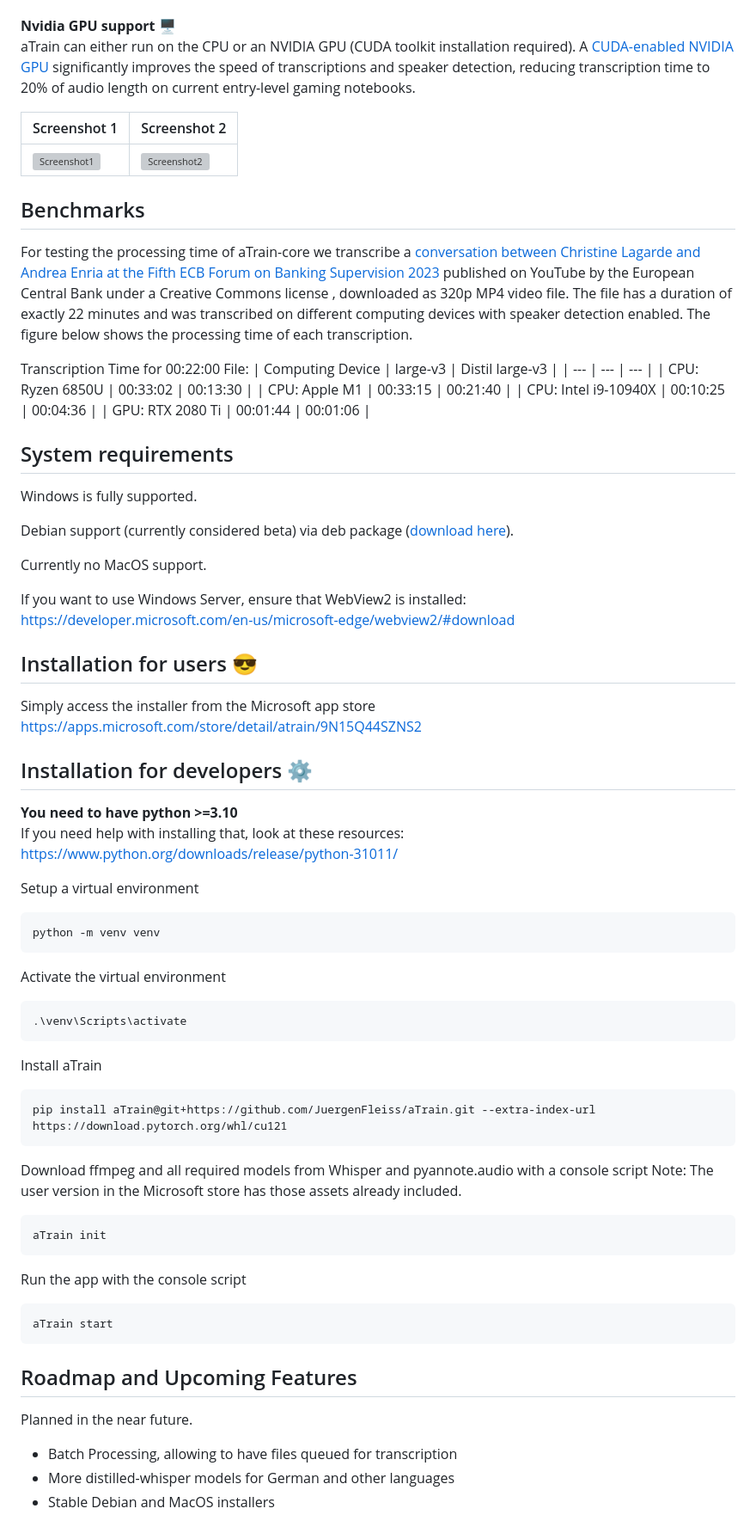
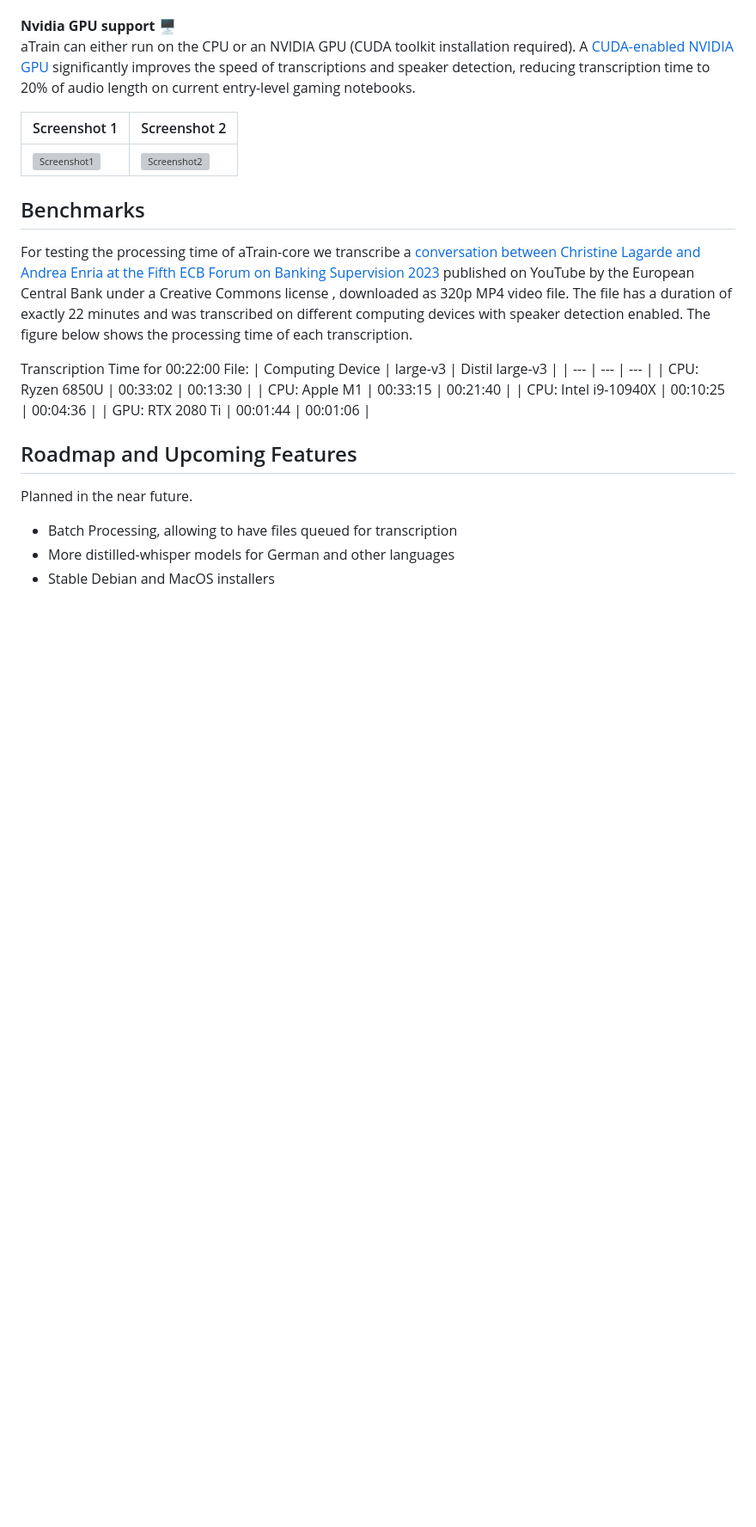
Before and after one commit to JuergenFleiss/aTrain, a Markdown page: README.md, the part around one of its changes. Shown at 86% size. GitHub-like rendering; blank space fills up the shorter version; grey boxes are pictures that could not be loaded.

Commit message:
Moved Dev install and Build instructions from README.md to wiki

````diff
--- a/README.md
+++ b/README.md
@@ -56,48 +56,6 @@ Transcription Time for 00:22:00 File:
 | CPU: Intel i9-10940X   | 00:10:25    | 00:04:36          |
 | GPU: RTX 2080 Ti       | 00:01:44    | 00:01:06          |
 
-## System requirements
-Windows is fully supported.
-
-Debian support (currently considered beta) via deb package ([download here](https://business-analytics.uni-graz.at/en/research/atrain/download/)).
-
-Currently no MacOS support.
-
-If you want to use Windows Server, ensure that WebView2 is installed:
-https://developer.microsoft.com/en-us/microsoft-edge/webview2/#download
-
-## Installation for users 😎
-Simply access the installer from the Microsoft app store
-https://apps.microsoft.com/store/detail/atrain/9N15Q44SZNS2
-
-## Installation for developers ⚙️
-
-**You need to have python >=3.10**
-If you need help with installing that, look at these resources:
-https://www.python.org/downloads/release/python-31011/
-
-Setup a virtual environment
-```
-python -m venv venv
-```
-Activate the virtual environment
-```
-.\venv\Scripts\activate
-```
-Install aTrain
-```
-pip install aTrain@git+https://github.com/JuergenFleiss/aTrain.git --extra-index-url https://download.pytorch.org/whl/cu121
-```
-Download ffmpeg and all required models from Whisper and pyannote.audio with a console script
-Note: The user version in the Microsoft store has those assets already included.
-```
-aTrain init
-```
-Run the app with the console script
-```
-aTrain start
-```
-
 ## Roadmap and Upcoming Features
 
 Planned in the near future.
````
Also changed, not shown: other parts of README.md (+0 -31 lines).
